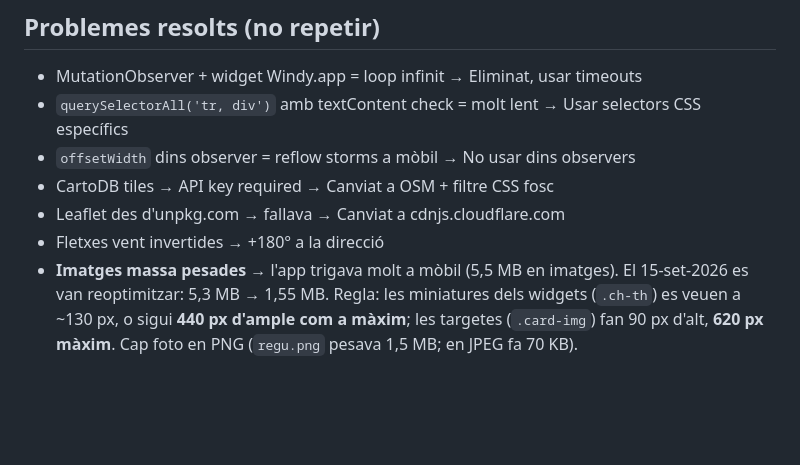
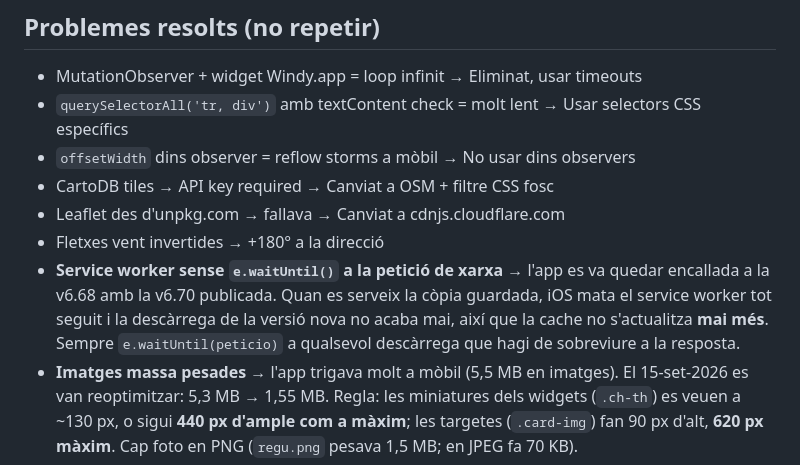
Before and after one commit to xroigg737-design/webcams-cns, a Markdown page: CLAUDE.md, the part around the change. GitHub-like rendering; blank space fills up the shorter version.

Commit message:
CLAUDE.md: apuntat l'error del waitUntil al service worker
Co-Authored-By: Claude Opus 5 (1M context) <noreply@anthropic.com>

```diff
--- a/CLAUDE.md
+++ b/CLAUDE.md
@@ -60,6 +60,12 @@ Els tabs de la secció meteo (~línia 1692):
 - CartoDB tiles → API key required → Canviat a OSM + filtre CSS fosc
 - Leaflet des d'unpkg.com → fallava → Canviat a cdnjs.cloudflare.com
 - Fletxes vent invertides → +180° a la direcció
+- **Service worker sense `e.waitUntil()` a la petició de xarxa** → l'app es va
+  quedar encallada a la v6.68 amb la v6.70 publicada. Quan es serveix la còpia
+  guardada, iOS mata el service worker tot seguit i la descàrrega de la versió
+  nova no acaba mai, així que la cache no s'actualitza **mai més**. Sempre
+  `e.waitUntil(peticio)` a qualsevol descàrrega que hagi de sobreviure a la
+  resposta.
 - **Imatges massa pesades** → l'app trigava molt a mòbil (5,5 MB en imatges).
   El 15-set-2026 es van reoptimitzar: 5,3 MB → 1,55 MB. Regla: les miniatures
   dels widgets (`.ch-th`) es veuen a ~130 px, o sigui **440 px d'ample com a
```
